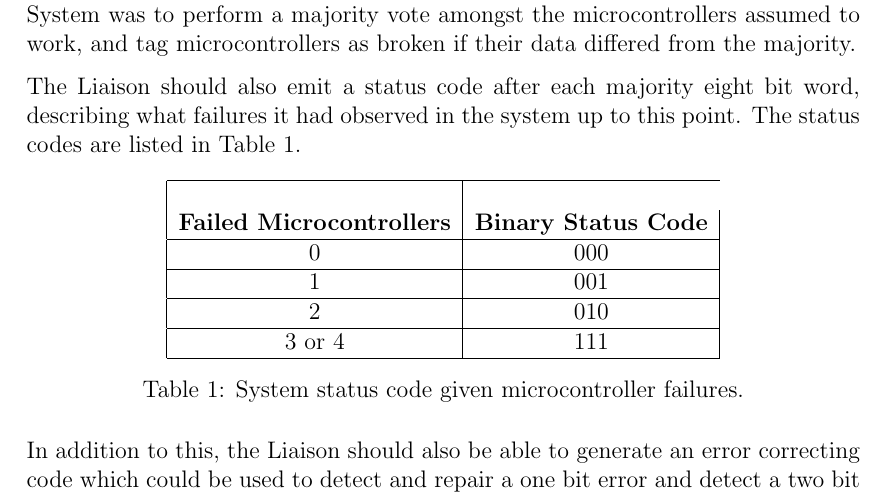
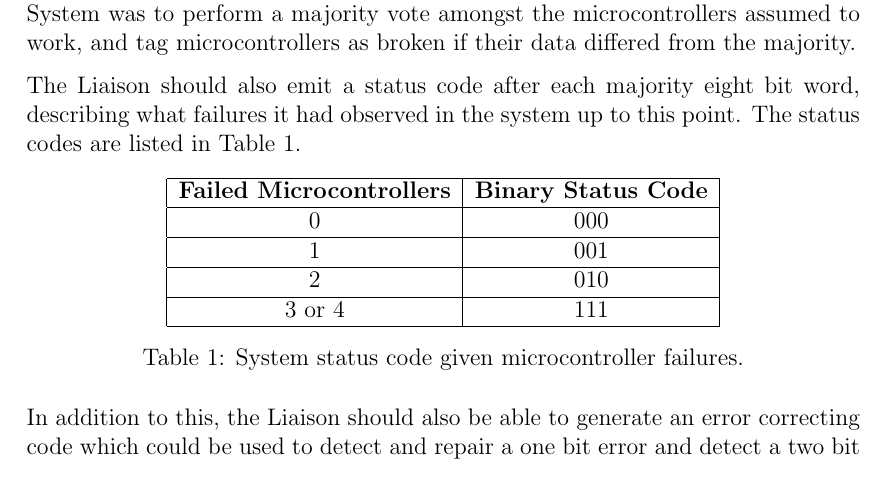
Before and after one commit to benjambj/TFE4140, a LaTeX document (report/main.tex, which reads report/introduction.tex): part of page 5 of 17, cut so that both start at the same text. Compiled offline with pdfLaTeX.

Commit message:
Fix table

```diff
--- a/report/introduction.tex
+++ b/report/introduction.tex
@@ -54,7 +54,7 @@ this point. The status codes are listed in \autoref{tab:systemstatus}.
 \begin{table}[htbp]
   \centering
   \begin{tabular}{|c|c|}
-    \hline \\
+    \hline
     \textbf{Failed Microcontrollers} & \textbf{Binary Status Code} \\ \hline
     0 & 000 \\ \hline
     1 & 001 \\ \hline
```
